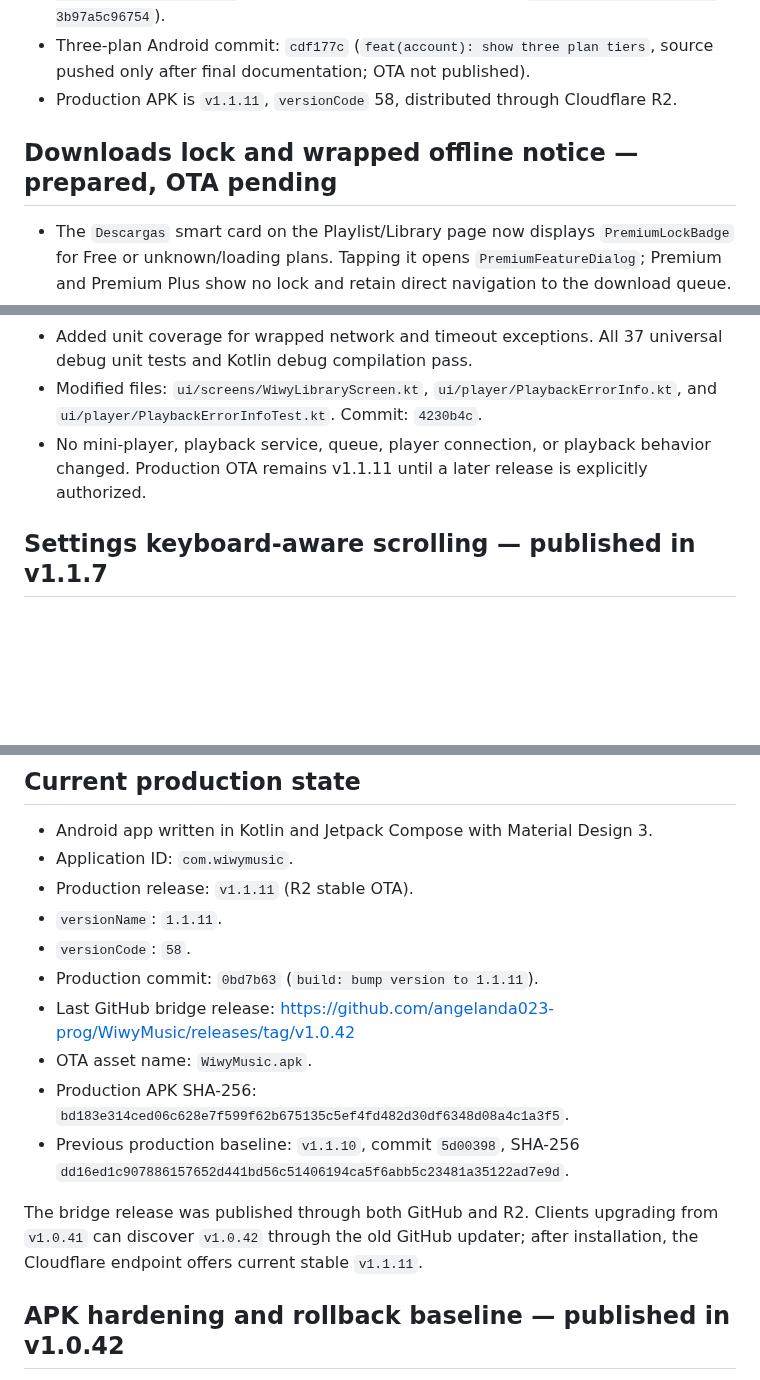
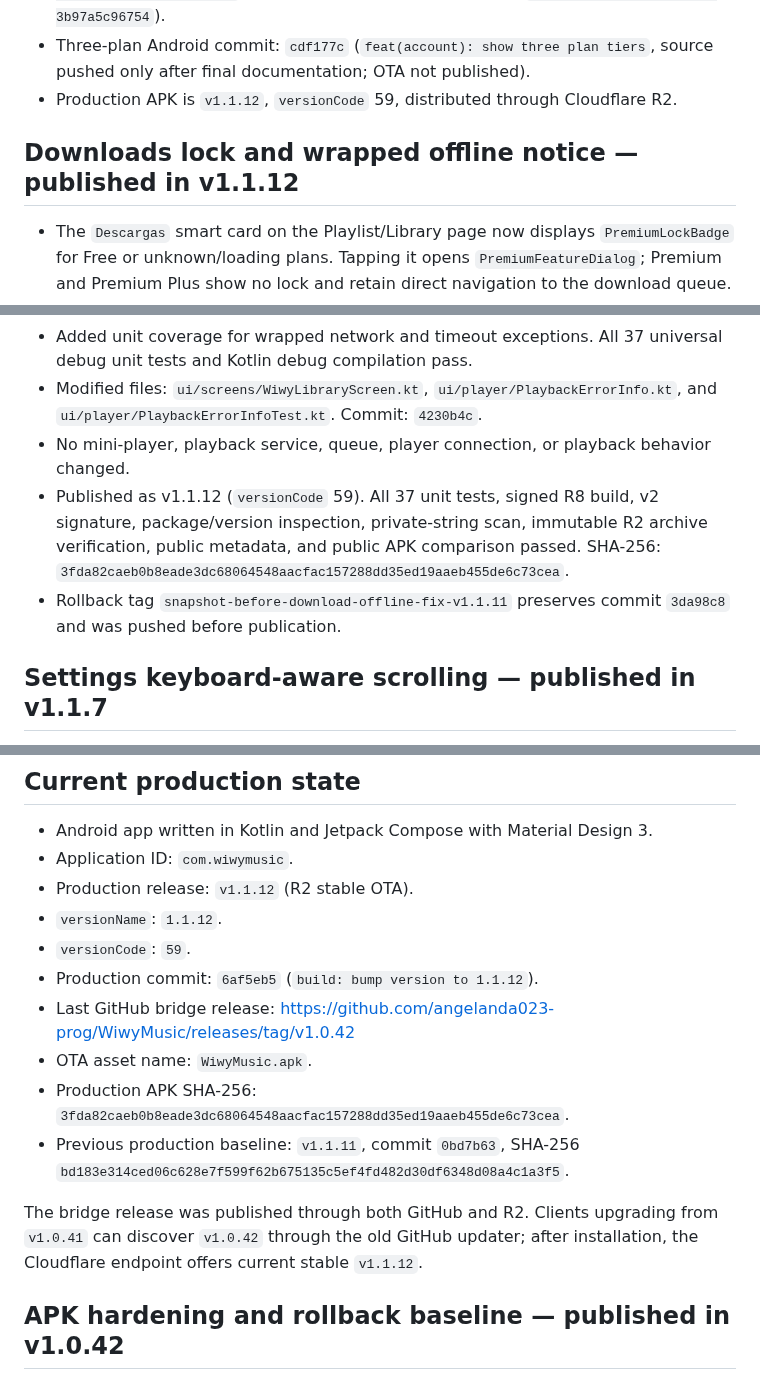
Before and after one commit to angelanda023-prog/WiwyMusic, a Markdown page: docs/AI_HANDOFF.md, 3 parts joined by grey strips. GitHub-like rendering; blank space fills up the shorter version.

Commit message:
docs: record v1.1.12 OTA

```diff
--- a/docs/AI_HANDOFF.md
+++ b/docs/AI_HANDOFF.md
@@ -48,9 +48,9 @@ build, deployment, migration, or release. Do not create competing project-memory
   `5e96d14c-3ff2-4a85-98a8-3b97a5c96754`).
 - Three-plan Android commit: `cdf177c` (`feat(account): show three plan tiers`, source pushed
   only after final documentation; OTA not published).
-- Production APK is `v1.1.11`, `versionCode` 58, distributed through Cloudflare R2.
+- Production APK is `v1.1.12`, `versionCode` 59, distributed through Cloudflare R2.
 
-## Downloads lock and wrapped offline notice — prepared, OTA pending
+## Downloads lock and wrapped offline notice — published in v1.1.12
 
 - The `Descargas` smart card on the Playlist/Library page now displays `PremiumLockBadge` for
   Free or unknown/loading plans. Tapping it opens `PremiumFeatureDialog`; Premium and Premium
@@ -63,7 +63,12 @@ build, deployment, migration, or release. Do not create competing project-memory
 - Modified files: `ui/screens/WiwyLibraryScreen.kt`, `ui/player/PlaybackErrorInfo.kt`, and
   `ui/player/PlaybackErrorInfoTest.kt`. Commit: `4230b4c`.
 - No mini-player, playback service, queue, player connection, or playback behavior changed.
-  Production OTA remains v1.1.11 until a later release is explicitly authorized.
+- Published as v1.1.12 (`versionCode` 59). All 37 unit tests, signed R8 build, v2 signature,
+  package/version inspection, private-string scan, immutable R2 archive verification, public
+  metadata, and public APK comparison passed. SHA-256:
+  `3fda82caeb0b8eade3dc68064548aacfac157288dd35ed19aaeb455de6c73cea`.
+- Rollback tag `snapshot-before-download-offline-fix-v1.1.11` preserves commit `3da98c8` and
+  was pushed before publication.
 
 ## Settings keyboard-aware scrolling — published in v1.1.7
 
@@ -390,19 +395,19 @@ admin panel.
 
 - Android app written in Kotlin and Jetpack Compose with Material Design 3.
 - Application ID: `com.wiwymusic`.
-- Production release: `v1.1.11` (R2 stable OTA).
-- `versionName`: `1.1.11`.
-- `versionCode`: `58`.
-- Production commit: `0bd7b63` (`build: bump version to 1.1.11`).
+- Production release: `v1.1.12` (R2 stable OTA).
+- `versionName`: `1.1.12`.
+- `versionCode`: `59`.
+- Production commit: `6af5eb5` (`build: bump version to 1.1.12`).
 - Last GitHub bridge release: <https://github.com/angelanda023-prog/WiwyMusic/releases/tag/v1.0.42>
 - OTA asset name: `WiwyMusic.apk`.
-- Production APK SHA-256: `bd183e314ced06c628e7f599f62b675135c5ef4fd482d30df6348d08a4c1a3f5`.
-- Previous production baseline: `v1.1.10`, commit `5d00398`, SHA-256
-  `dd16ed1c907886157652d441bd56c51406194ca5f6abb5c23481a35122ad7e9d`.
+- Production APK SHA-256: `3fda82caeb0b8eade3dc68064548aacfac157288dd35ed19aaeb455de6c73cea`.
+- Previous production baseline: `v1.1.11`, commit `0bd7b63`, SHA-256
+  `bd183e314ced06c628e7f599f62b675135c5ef4fd482d30df6348d08a4c1a3f5`.
 
 The bridge release was published through both GitHub and R2. Clients upgrading from `v1.0.41`
 can discover `v1.0.42` through the old GitHub updater; after installation, the Cloudflare
-endpoint offers current stable `v1.1.11`.
+endpoint offers current stable `v1.1.12`.
 
 ## APK hardening and rollback baseline — published in v1.0.42
 
```
Also changed, not shown: other parts of docs/AI_HANDOFF.md (+4 -4 lines).
